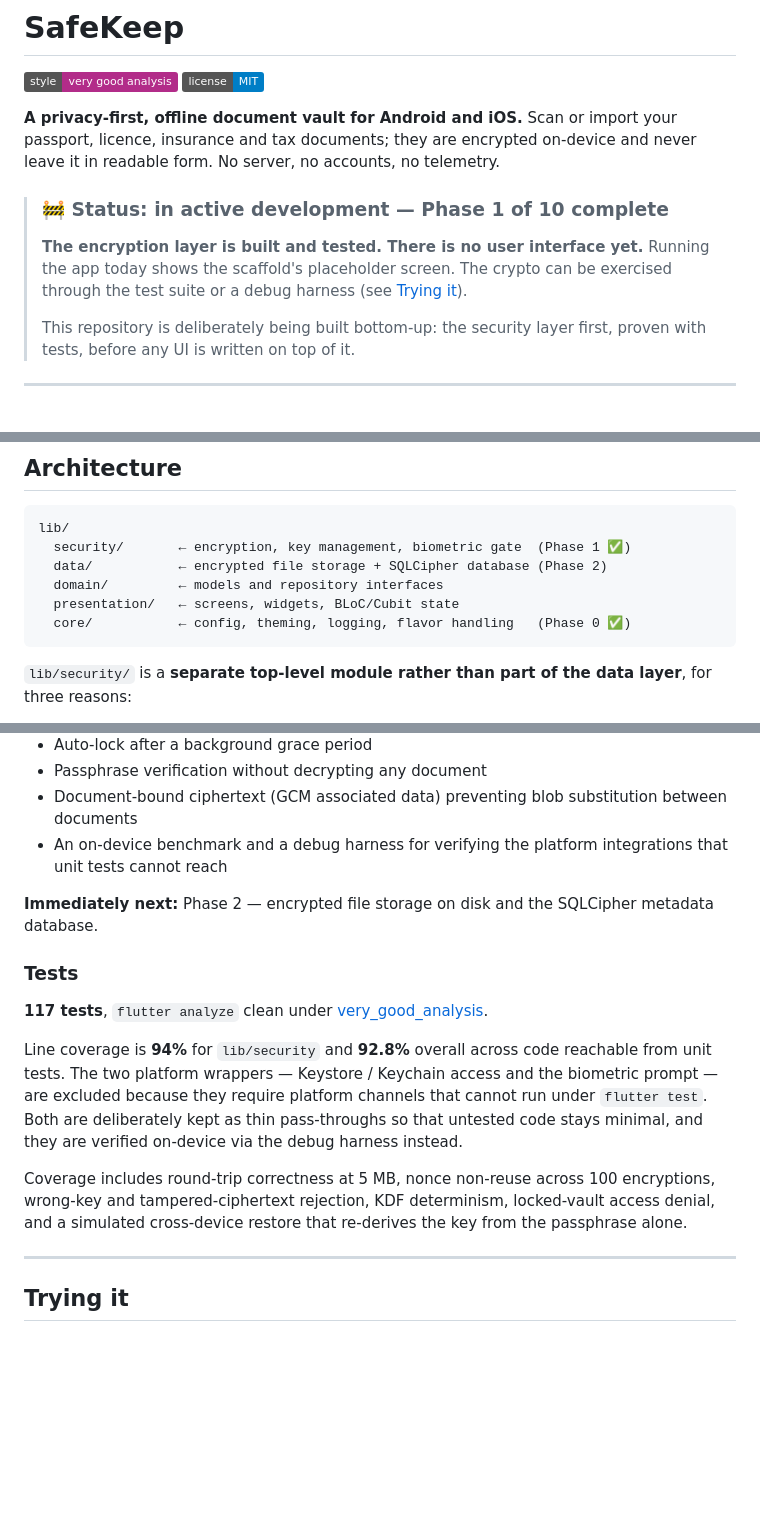
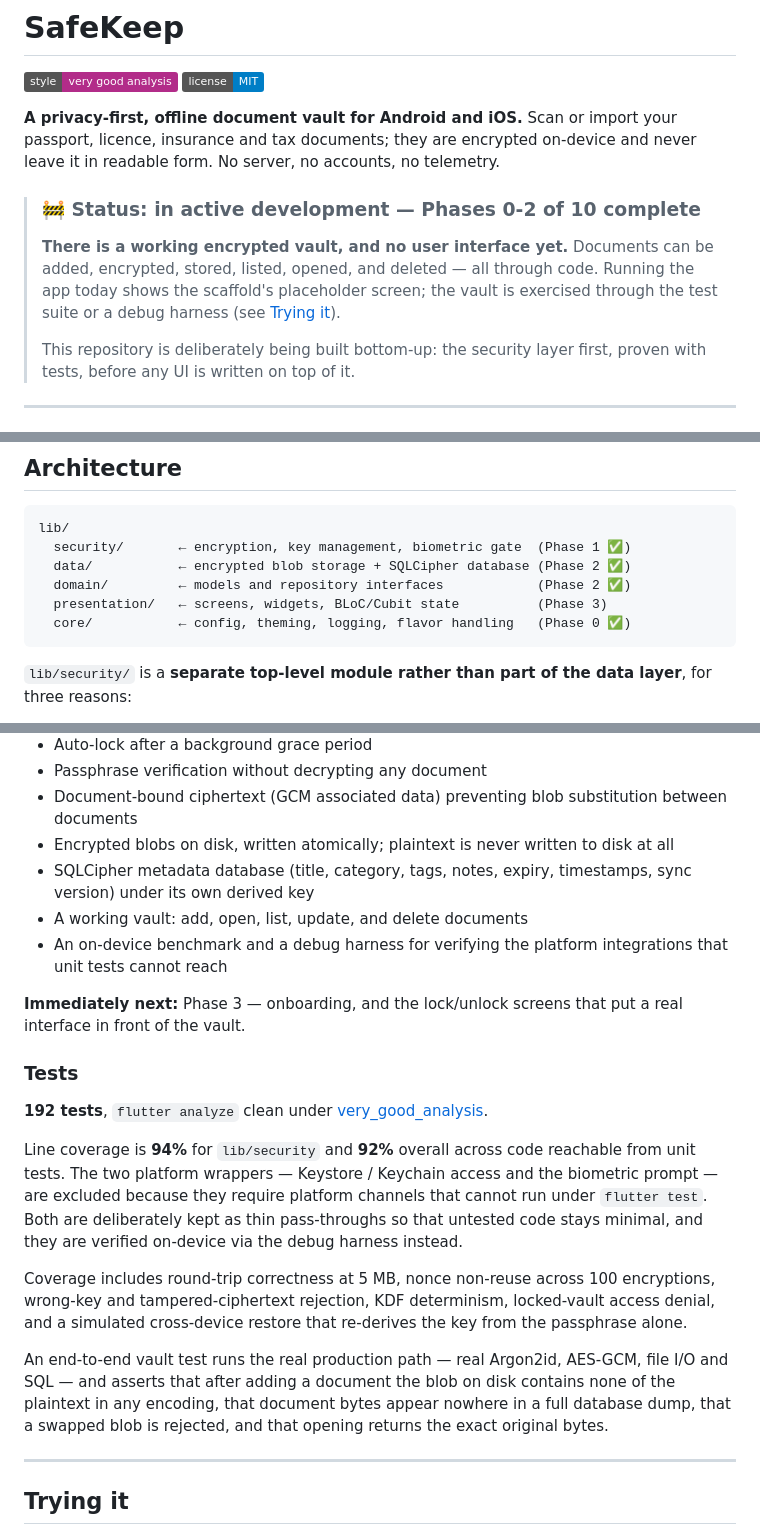
Before and after one commit to Ajay2903/SafeKeep, a Markdown page: README.md, 3 parts joined by grey strips. GitHub-like rendering; badges without logos; blank space fills up the shorter version.

````diff
--- a/README.md
+++ b/README.md
@@ -8,12 +8,13 @@ import your passport, licence, insurance and tax documents; they are
 encrypted on-device and never leave it in readable form. No server, no
 accounts, no telemetry.
 
-> ### 🚧 Status: in active development — Phase 1 of 10 complete
+> ### 🚧 Status: in active development — Phases 0-2 of 10 complete
 >
-> **The encryption layer is built and tested. There is no user interface
-> yet.** Running the app today shows the scaffold's placeholder screen.
-> The crypto can be exercised through the test suite or a debug harness
-> (see [Trying it](#trying-it)).
+> **There is a working encrypted vault, and no user interface yet.**
+> Documents can be added, encrypted, stored, listed, opened, and deleted
+> — all through code. Running the app today shows the scaffold's
+> placeholder screen; the vault is exercised through the test suite or a
+> debug harness (see [Trying it](#trying-it)).
 >
 > This repository is deliberately being built bottom-up: the security
 > layer first, proven with tests, before any UI is written on top of it.
@@ -53,9 +54,9 @@ designed to say so plainly rather than quietly keep a spare key.
 ```
 lib/
   security/       ← encryption, key management, biometric gate  (Phase 1 ✅)
-  data/           ← encrypted file storage + SQLCipher database (Phase 2)
-  domain/         ← models and repository interfaces
-  presentation/   ← screens, widgets, BLoC/Cubit state
+  data/           ← encrypted blob storage + SQLCipher database (Phase 2 ✅)
+  domain/         ← models and repository interfaces            (Phase 2 ✅)
+  presentation/   ← screens, widgets, BLoC/Cubit state          (Phase 3)
   core/           ← config, theming, logging, flavor handling   (Phase 0 ✅)
 ```
 
@@ -167,18 +168,23 @@ rejected rather than silently accepted.
 - Passphrase verification without decrypting any document
 - Document-bound ciphertext (GCM associated data) preventing blob
   substitution between documents
+- Encrypted blobs on disk, written atomically; plaintext is never written
+  to disk at all
+- SQLCipher metadata database (title, category, tags, notes, expiry,
+  timestamps, sync version) under its own derived key
+- A working vault: add, open, list, update, and delete documents
 - An on-device benchmark and a debug harness for verifying the platform
   integrations that unit tests cannot reach
 
-**Immediately next:** Phase 2 — encrypted file storage on disk and the
-SQLCipher metadata database.
+**Immediately next:** Phase 3 — onboarding, and the lock/unlock screens
+that put a real interface in front of the vault.
 
 ### Tests
 
-**117 tests**, `flutter analyze` clean under
+**192 tests**, `flutter analyze` clean under
 [very_good_analysis][very_good_analysis_link].
 
-Line coverage is **94%** for `lib/security` and **92.8%** overall across
+Line coverage is **94%** for `lib/security` and **92%** overall across
 code reachable from unit tests. The two platform wrappers — Keystore /
 Keychain access and the biometric prompt — are excluded because they
 require platform channels that cannot run under `flutter test`. Both are
@@ -189,6 +195,12 @@ Coverage includes round-trip correctness at 5 MB, nonce non-reuse across
 100 encryptions, wrong-key and tampered-ciphertext rejection, KDF
 determinism, locked-vault access denial, and a simulated cross-device
 restore that re-derives the key from the passphrase alone.
+
+An end-to-end vault test runs the real production path — real Argon2id,
+AES-GCM, file I/O and SQL — and asserts that after adding a document the
+blob on disk contains none of the plaintext in any encoding, that
+document bytes appear nowhere in a full database dump, that a swapped
+blob is rejected, and that opening returns the exact original bytes.
 
 ---
 
````
Also changed, not shown: other parts of README.md (+2 -2 lines), ARCHITECTURE.md (+9 -11 lines).
